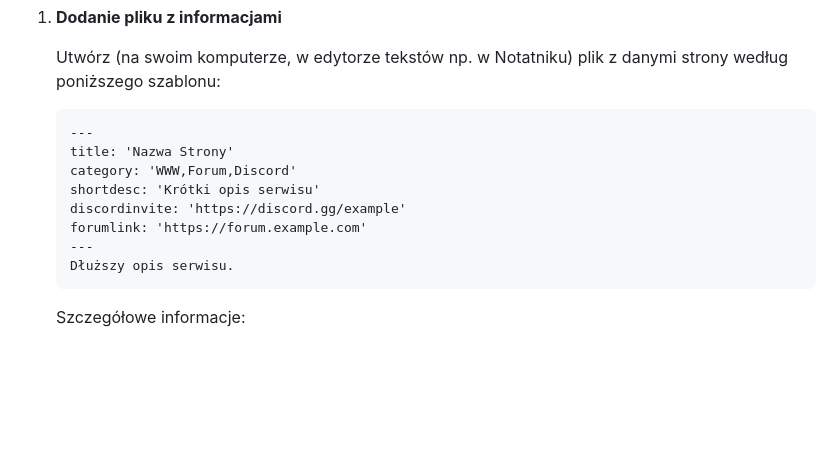
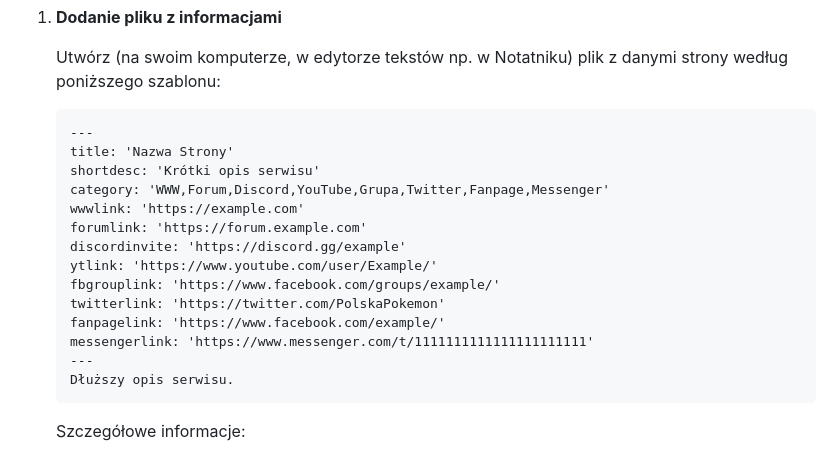
Before and after one commit to polskie-pokemony/polskie-pokemony.github.io, a Markdown page: README.md, the part around the change. GitHub-like rendering; blank space fills up the shorter version.

````diff
--- a/README.md
+++ b/README.md
@@ -31,10 +31,16 @@ Utworz `issue` do tego repozytorium, korzystając z [szablonu](https://github.co
     ```
     ---
     title: 'Nazwa Strony'
-    category: 'WWW,Forum,Discord'
     shortdesc: 'Krótki opis serwisu'
+    category: 'WWW,Forum,Discord,YouTube,Grupa,Twitter,Fanpage,Messenger'
+    wwwlink: 'https://example.com'
+    forumlink: 'https://forum.example.com'
     discordinvite: 'https://discord.gg/example'
-    forumlink: 'https://forum.example.com'
+    ytlink: 'https://www.youtube.com/user/Example/'
+    fbgrouplink: 'https://www.facebook.com/groups/example/'
+    twitterlink: 'https://twitter.com/PolskaPokemon'
+    fanpagelink: 'https://www.facebook.com/example/'
+    messengerlink: 'https://www.messenger.com/t/1111111111111111111111'
     ---
     Dłuższy opis serwisu.
     ```
````
Also changed, not shown: src/images/logo-hawkins006.png (added), 4 other files.
